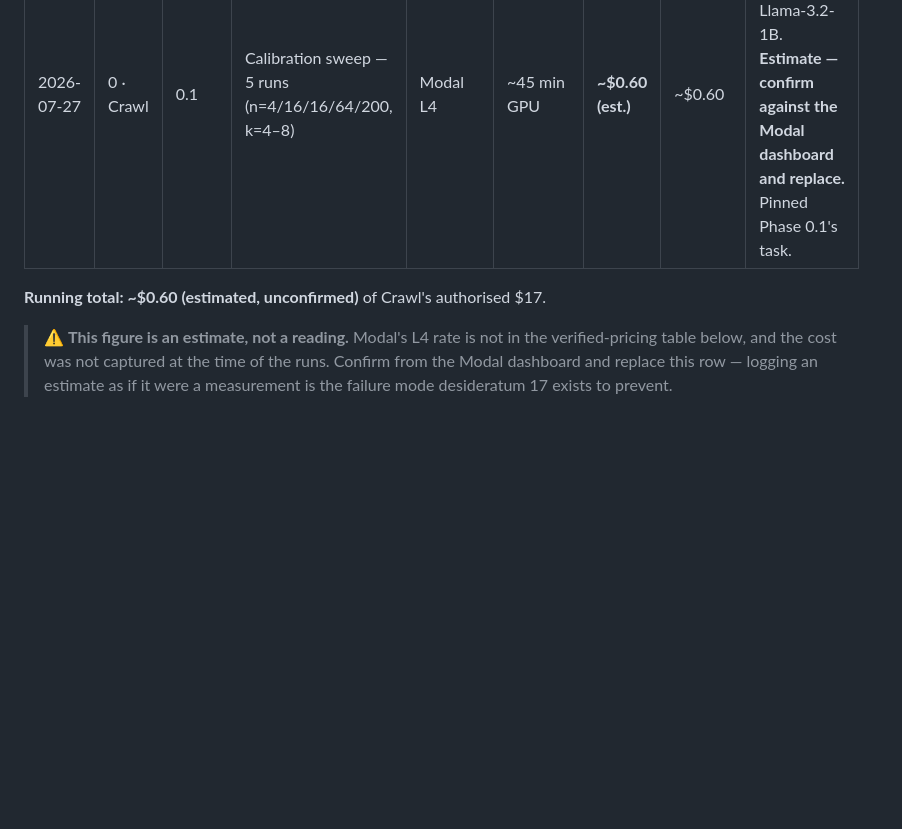
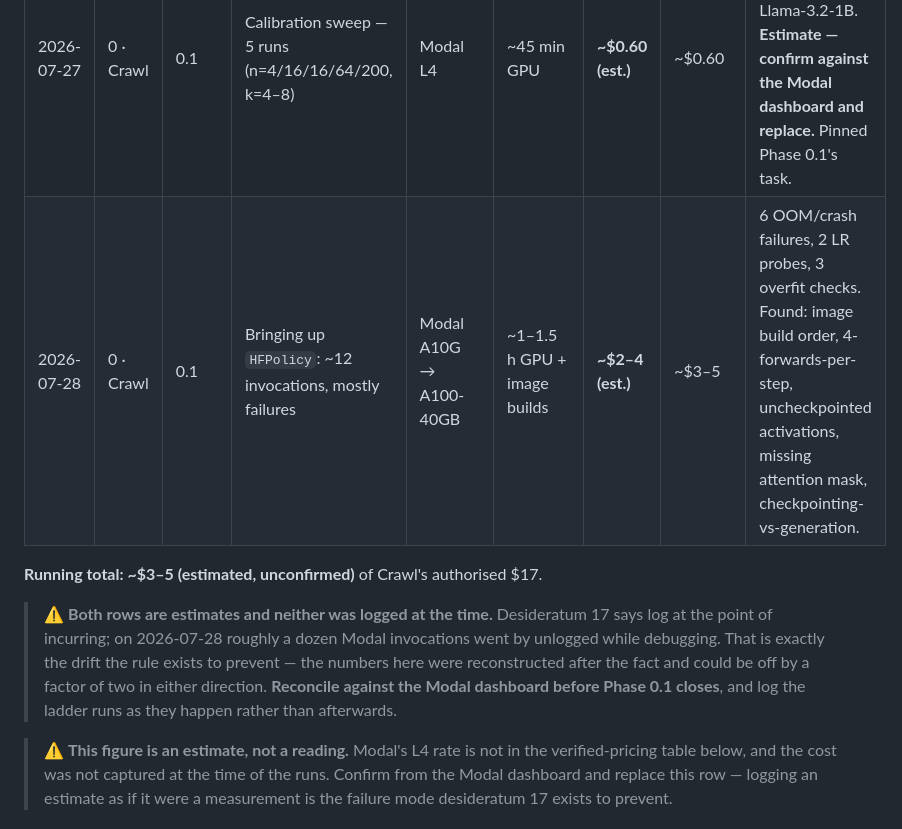
Before and after one commit to kar-ganap/assay, a Markdown page: tasks/spend.md, the part around the change. GitHub-like rendering; blank space fills up the shorter version.

```diff
--- a/tasks/spend.md
+++ b/tasks/spend.md
@@ -15,8 +15,16 @@ re-runs.
 | Date | Stage | Phase | Run | Backend | Duration | Cost | Running total | Notes |
 |---|---|---|---|---|---|---|---|---|
 | 2026-07-27 | 0 · Crawl | 0.1 | Calibration sweep — 5 runs (n=4/16/16/64/200, k=4–8) | Modal L4 | ~45 min GPU | **~$0.60 (est.)** | ~$0.60 | ~19,000 completions ≤256 tok, Llama-3.2-1B. **Estimate — confirm against the Modal dashboard and replace.** Pinned Phase 0.1's task. |
+| 2026-07-28 | 0 · Crawl | 0.1 | Bringing up `HFPolicy`: ~12 invocations, mostly failures | Modal A10G → A100-40GB | ~1–1.5 h GPU + image builds | **~$2–4 (est.)** | ~$3–5 | 6 OOM/crash failures, 2 LR probes, 3 overfit checks. Found: image build order, 4-forwards-per-step, uncheckpointed activations, missing attention mask, checkpointing-vs-generation. |
 
-**Running total: ~$0.60 (estimated, unconfirmed)** of Crawl's authorised $17.
+**Running total: ~$3–5 (estimated, unconfirmed)** of Crawl's authorised $17.
+
+> ⚠️ **Both rows are estimates and neither was logged at the time.** Desideratum 17 says log at the
+> point of incurring; on 2026-07-28 roughly a dozen Modal invocations went by unlogged while
+> debugging. That is exactly the drift the rule exists to prevent — the numbers here were
+> reconstructed after the fact and could be off by a factor of two in either direction.
+> **Reconcile against the Modal dashboard before Phase 0.1 closes**, and log the ladder runs as they
+> happen rather than afterwards.
 
 > ⚠️ **This figure is an estimate, not a reading.** Modal's L4 rate is not in the verified-pricing
 > table below, and the cost was not captured at the time of the runs. Confirm from the Modal
```
Also changed, not shown: docs/phases/phase-0.1-grpo-by-hand-plan.md (+28 -0 lines).
